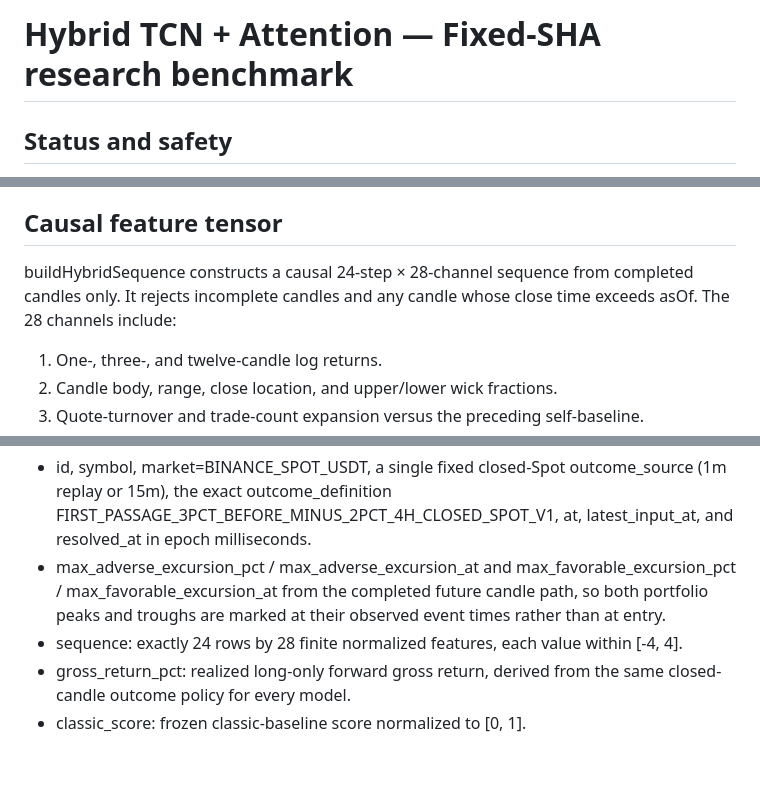
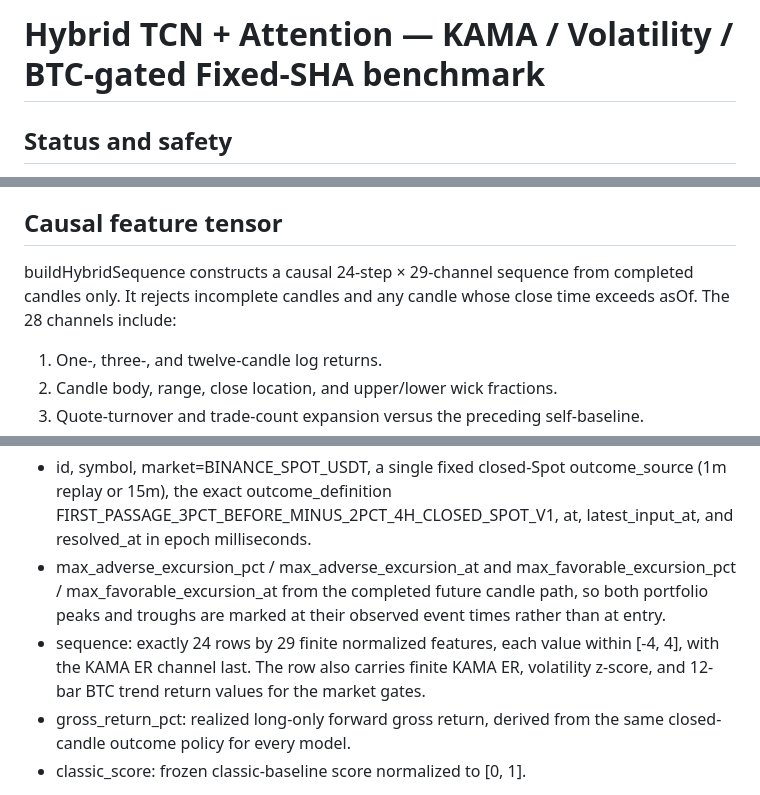
Before and after one commit to bdalrhmnalslyhy704-jpg/RadarX-AI, a Markdown page: phase2/HYBRID_TCN_ATTENTION_BENCHMARK_POLICY.md, 3 parts joined by grey strips. Drawn GitHub-style; blank space fills up the shorter version.

```diff
--- a/phase2/HYBRID_TCN_ATTENTION_BENCHMARK_POLICY.md
+++ b/phase2/HYBRID_TCN_ATTENTION_BENCHMARK_POLICY.md
@@ -1,4 +1,4 @@
-# Hybrid TCN + Attention — Fixed-SHA research benchmark
+# Hybrid TCN + Attention — KAMA / Volatility / BTC-gated Fixed-SHA benchmark
 
 ## Status and safety
 
@@ -18,7 +18,7 @@ The classical baseline and the neural challenger are run against the same normal
 
 ## Causal feature tensor
 
-buildHybridSequence constructs a causal 24-step × 28-channel sequence from completed candles only. It rejects incomplete candles and any candle whose close time exceeds asOf. The 28 channels include:
+buildHybridSequence constructs a causal 24-step × 29-channel sequence from completed candles only. It rejects incomplete candles and any candle whose close time exceeds asOf. The 28 channels include:
 
 1. One-, three-, and twelve-candle log returns.
 2. Candle body, range, close location, and upper/lower wick fractions.
@@ -53,7 +64,7 @@ The event adapter prepareHybridBenchmarkEvent builds a normalized row from the d
 
 - id, symbol, market=BINANCE_SPOT_USDT, a single fixed closed-Spot outcome_source (1m replay or 15m), the exact outcome_definition FIRST_PASSAGE_3PCT_BEFORE_MINUS_2PCT_4H_CLOSED_SPOT_V1, at, latest_input_at, and resolved_at in epoch milliseconds.
 - max_adverse_excursion_pct / max_adverse_excursion_at and max_favorable_excursion_pct / max_favorable_excursion_at from the completed future candle path, so both portfolio peaks and troughs are marked at their observed event times rather than at entry.
-- sequence: exactly 24 rows by 28 finite normalized features, each value within [-4, 4].
+- sequence: exactly 24 rows by 29 finite normalized features, each value within [-4, 4], with the KAMA ER channel last. The row also carries finite KAMA ER, volatility z-score, and 12-bar BTC trend return values for the market gates.
 - gross_return_pct: realized long-only forward gross return, derived from the same closed-candle outcome policy for every model.
 - classic_score: frozen classic-baseline score normalized to [0, 1].
 
```
Also changed, not shown: other parts of phase2/HYBRID_TCN_ATTENTION_BENCHMARK_POLICY.md (+16 -5 lines).
